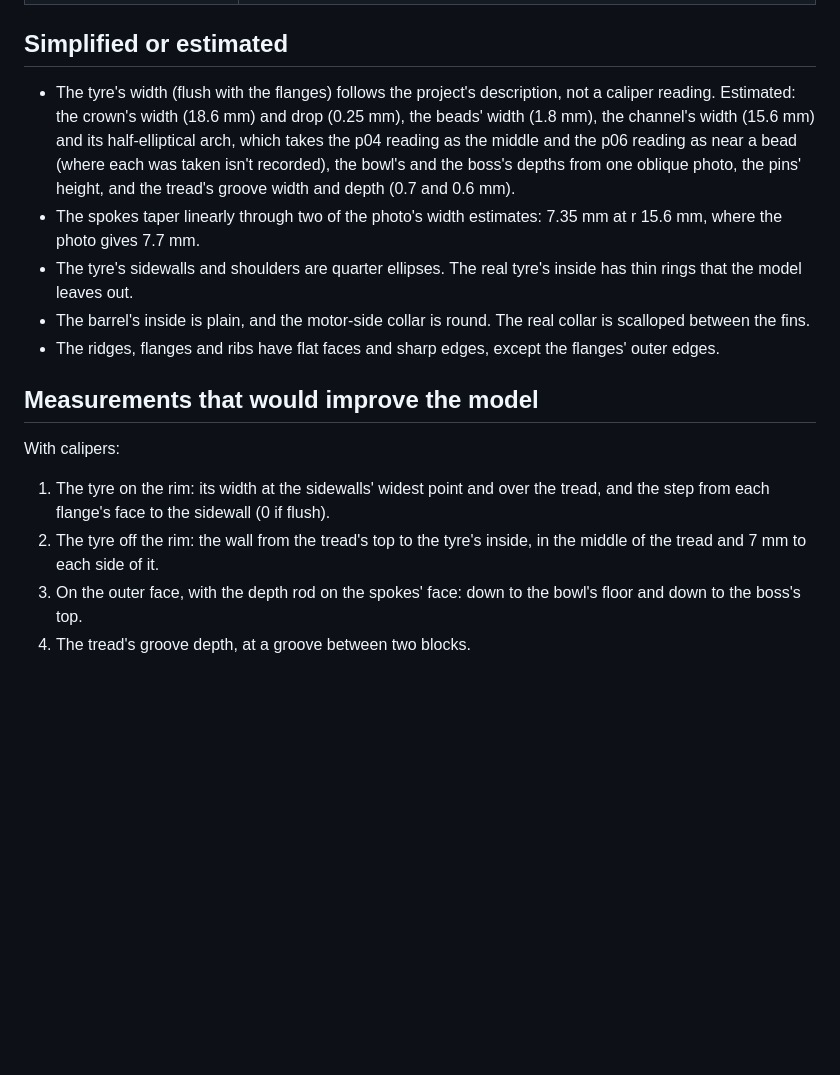
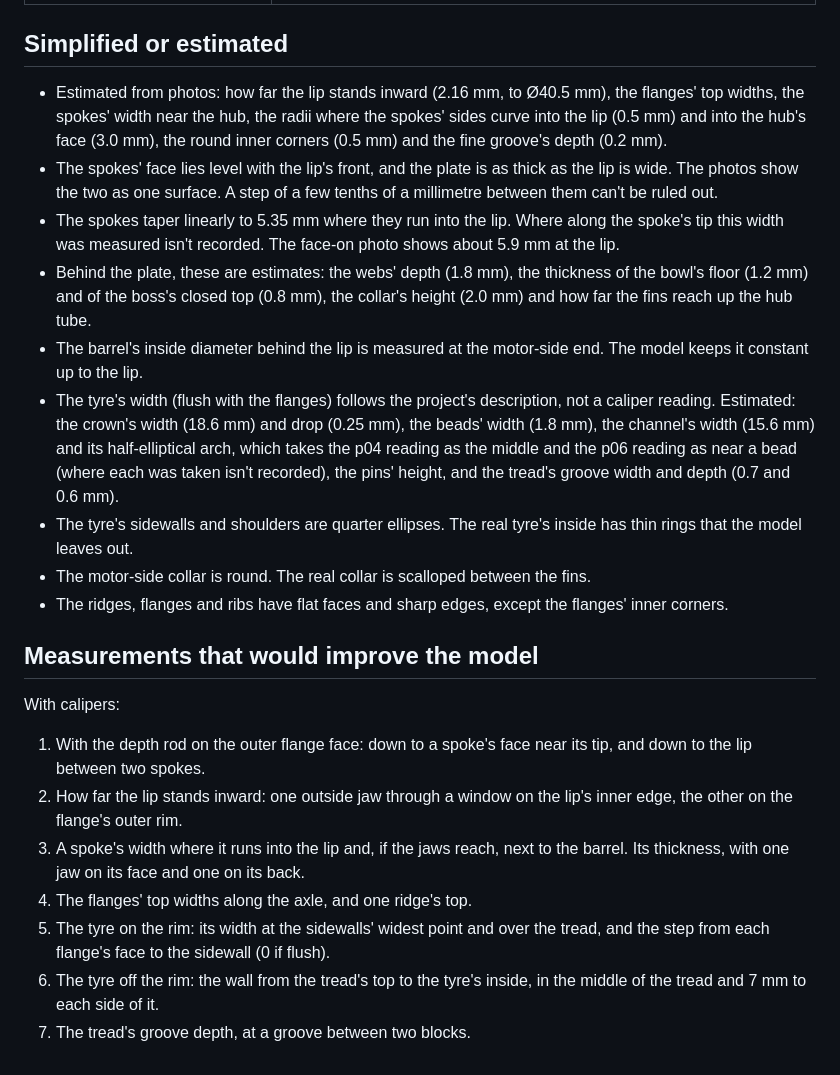
Before and after one commit to ros-mobile-robots/robot_component_models, a Markdown page: provenance/tt_motor_wheel_65mm.md, the part around one of its changes. GitHub-like rendering; blank space fills up the shorter version.

```diff
--- a/provenance/tt_motor_wheel_65mm.md
+++ b/provenance/tt_motor_wheel_65mm.md
@@ -38,17 +42,24 @@ The tyre's radius is 33.3 mm. The axle lies one URDF wheel radius above `base_fo
 
 ## Simplified or estimated
 
-- The tyre's width (flush with the flanges) follows the project's description, not a caliper reading. Estimated: the crown's width (18.6 mm) and drop (0.25 mm), the beads' width (1.8 mm), the channel's width (15.6 mm) and its half-elliptical arch, which takes the p04 reading as the middle and the p06 reading as near a bead (where each was taken isn't recorded), the bowl's and the boss's depths from one oblique photo, the pins' height, and the tread's groove width and depth (0.7 and 0.6 mm).
-- The spokes taper linearly through two of the photo's width estimates: 7.35 mm at r 15.6 mm, where the photo gives 7.7 mm.
+- Estimated from photos: how far the lip stands inward (2.16 mm, to Ø40.5 mm), the flanges' top widths, the spokes' width near the hub, the radii where the spokes' sides curve into the lip (0.5 mm) and into the hub's face (3.0 mm), the round inner corners (0.5 mm) and the fine groove's depth (0.2 mm).
+- The spokes' face lies level with the lip's front, and the plate is as thick as the lip is wide. The photos show the two as one surface. A step of a few tenths of a millimetre between them can't be ruled out.
+- The spokes taper linearly to 5.35 mm where they run into the lip. Where along the spoke's tip this width was measured isn't recorded. The face-on photo shows about 5.9 mm at the lip.
+- Behind the plate, these are estimates: the webs' depth (1.8 mm), the thickness of the bowl's floor (1.2 mm) and of the boss's closed top (0.8 mm), the collar's height (2.0 mm) and how far the fins reach up the hub tube.
+- The barrel's inside diameter behind the lip is measured at the motor-side end. The model keeps it constant up to the lip.
+- The tyre's width (flush with the flanges) follows the project's description, not a caliper reading. Estimated: the crown's width (18.6 mm) and drop (0.25 mm), the beads' width (1.8 mm), the channel's width (15.6 mm) and its half-elliptical arch, which takes the p04 reading as the middle and the p06 reading as near a bead (where each was taken isn't recorded), the pins' height, and the tread's groove width and depth (0.7 and 0.6 mm).
 - The tyre's sidewalls and shoulders are quarter ellipses. The real tyre's inside has thin rings that the model leaves out.
-- The barrel's inside is plain, and the motor-side collar is round. The real collar is scalloped between the fins.
-- The ridges, flanges and ribs have flat faces and sharp edges, except the flanges' outer edges.
+- The motor-side collar is round. The real collar is scalloped between the fins.
+- The ridges, flanges and ribs have flat faces and sharp edges, except the flanges' inner corners.
 
 ## Measurements that would improve the model
 
 With calipers:
 
-1. The tyre on the rim: its width at the sidewalls' widest point and over the tread, and the step from each flange's face to the sidewall (0 if flush).
-2. The tyre off the rim: the wall from the tread's top to the tyre's inside, in the middle of the tread and 7 mm to each side of it.
-3. On the outer face, with the depth rod on the spokes' face: down to the bowl's floor and down to the boss's top.
-4. The tread's groove depth, at a groove between two blocks.
+1. With the depth rod on the outer flange face: down to a spoke's face near its tip, and down to the lip between two spokes.
+2. How far the lip stands inward: one outside jaw through a window on the lip's inner edge, the other on the flange's outer rim.
+3. A spoke's width where it runs into the lip and, if the jaws reach, next to the barrel. Its thickness, with one jaw on its face and one on its back.
+4. The flanges' top widths along the axle, and one ridge's top.
+5. The tyre on the rim: its width at the sidewalls' widest point and over the tread, and the step from each flange's face to the sidewall (0 if flush).
+6. The tyre off the rim: the wall from the tread's top to the tyre's inside, in the middle of the tread and 7 mm to each side of it.
+7. The tread's groove depth, at a groove between two blocks.
```
Also changed, not shown: other parts of provenance/tt_motor_wheel_65mm.md (+12 -8 lines), README.md (+1 -1 lines), docs/images/all_parts.png, docs/images/tt_motor_wheel_65mm.png.
